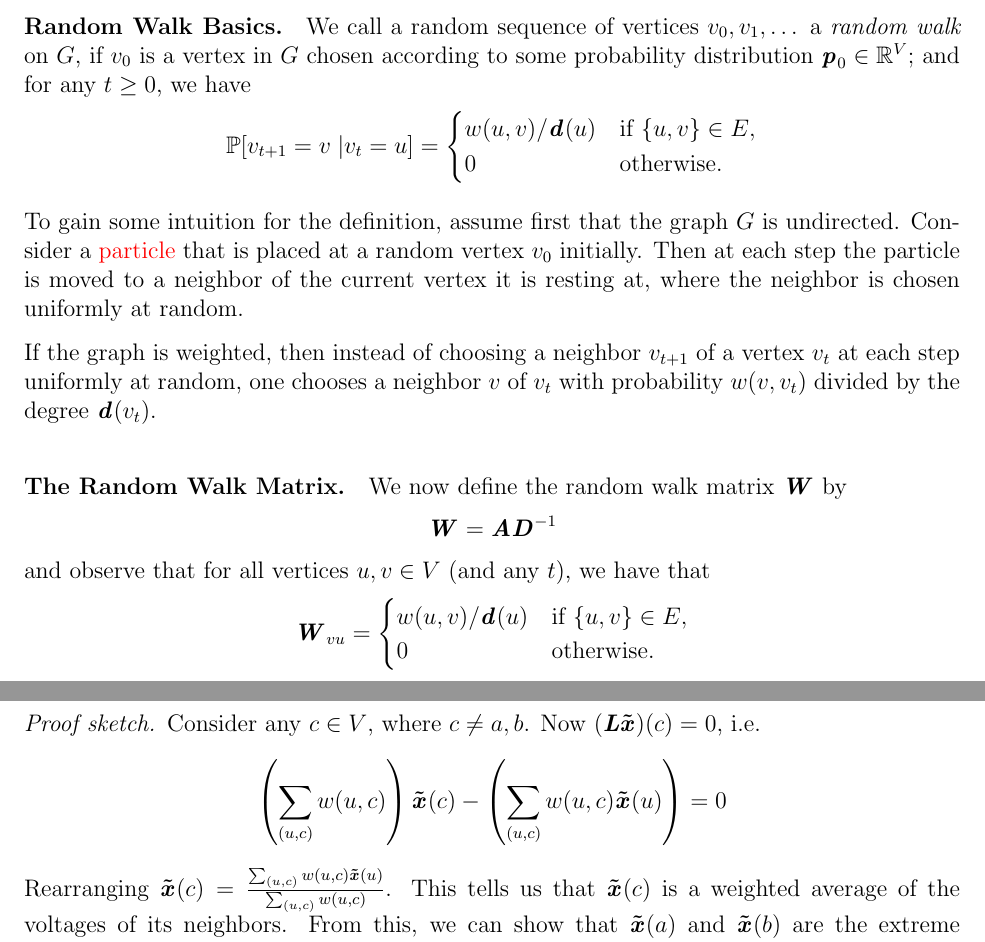
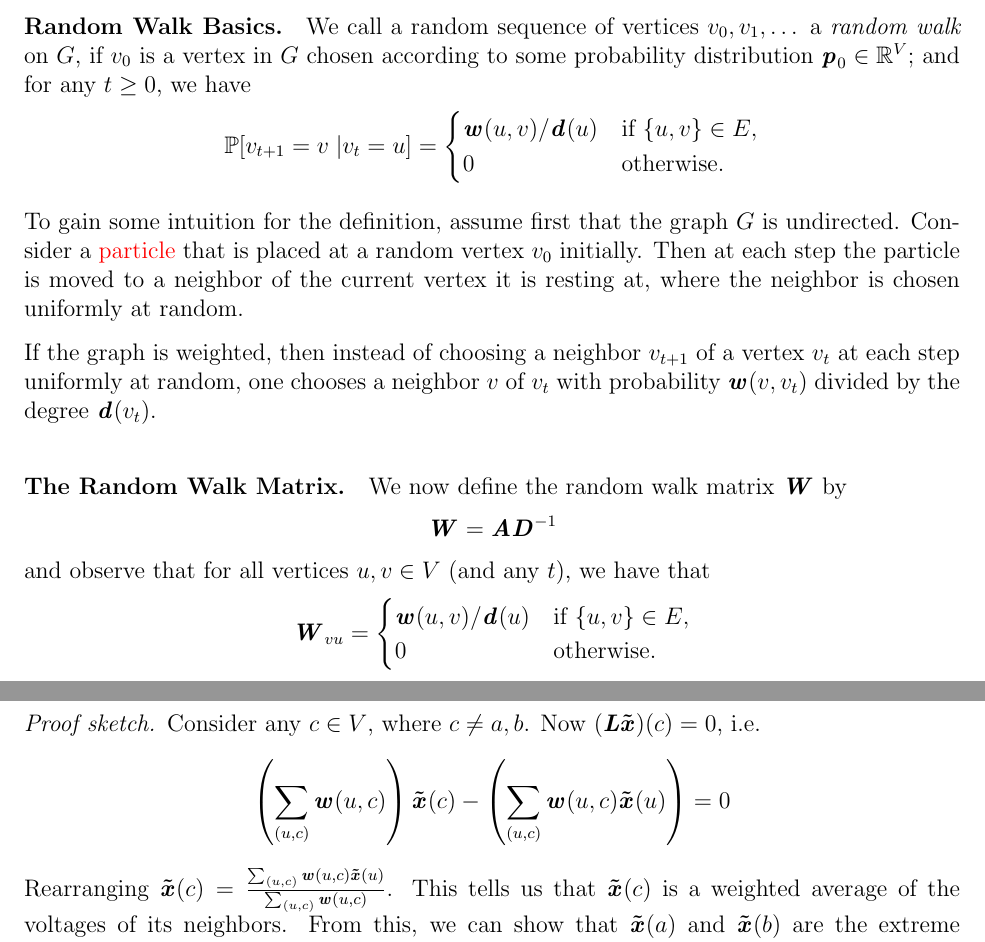
Before and after one commit to rjkyng/agao22_script, a LaTeX thesis (main.tex, which reads lecture_RandomWalks.tex, lecture_pinvAndReff.tex): two parts of pages 62 and 76 of 122, joined at a grey line, cut so that both start at the same text. Compiled offline with pdfLaTeX.

Commit message:
weights in bold

```diff
--- a/lecture_RandomWalks.tex
+++ b/lecture_RandomWalks.tex
@@ -12,7 +12,7 @@ Today, we talk about random walks on graphs and how the spectrum of the Laplacia
 \paragraph{Random Walk Basics.} We call a random sequence of vertices $v_0, v_1, \dots$ a \emph{random walk} on $G$, if $v_0$ is a vertex in $G$ chosen according to some probability distribution $\pp_0 \in \mathbb{R}^V$; and for any $t \geq 0$, we have
 \[
 \mathbb{P}[v_{t+1} = v \; | v_t = u] = \begin{cases}
-    w(u,v)/\dd(u) & \text{if } \{u,v\} \in E,\\
+    \ww(u,v)/\dd(u) & \text{if } \{u,v\} \in E,\\
     0 & \text{otherwise}.
 \end{cases}
 \]
@@ -26,7 +26,7 @@ Today, we talk about random walks on graphs and how the spectrum of the Laplacia
 
 To gain some intuition for the definition,  assume first that the graph $G$ is undirected. Consider a {\color{red}particle} that is placed at a random vertex $v_0$ initially. Then at each step the particle is moved to a neighbor of the current vertex it is resting at, where the neighbor is chosen uniformly at random.
 
-If the graph is weighted, then instead of choosing a neighbor $v_{t+1}$ of a vertex $v_t$ at each step uniformly at random, one chooses a neighbor $v$ of $v_t$ with probability $w(v,v_t)$ divided by the degree $\dd(v_t)$.
+If the graph is weighted, then instead of choosing a neighbor $v_{t+1}$ of a vertex $v_t$ at each step uniformly at random, one chooses a neighbor $v$ of $v_t$ with probability $\ww(v,v_t)$ divided by the degree $\dd(v_t)$.
 
 \paragraph{The Random Walk Matrix.} We now define the random walk matrix $\WW$ by
 \[
@@ -35,7 +35,7 @@ If the graph is weighted, then instead of choosing a neighbor $v_{t+1}$ of a ver
 and observe that for all vertices $u,v \in V$ (and any $t$), we have that
 \[
 \WW_{vu} = \begin{cases}
-    w(u,v)/\dd(u) & \text{if } \{u,v\} \in E,\\
+    \ww(u,v)/\dd(u) & \text{if } \{u,v\} \in E,\\
     0 & \text{otherwise}.
 \end{cases}
 \]
--- a/lecture_pinvAndReff.tex
+++ b/lecture_pinvAndReff.tex
@@ -270,11 +270,11 @@ the proof.
     Consider any $c \in V$, where $c\neq a,b$.
     Now $(\LL \xxtil)(c) = 0$, i.e.
     \[
-      \left( \sum_{(u,c)} w(u,c) \right) \xxtil(c) - \left(
-        \sum_{(u,c)} w(u,c) \xxtil(u) \right) = 0
+      \left( \sum_{(u,c)} \ww(u,c) \right) \xxtil(c) - \left(
+        \sum_{(u,c)} \ww(u,c) \xxtil(u) \right) = 0
     \]
-    Rearranging $ \xxtil(c) = \frac{\sum_{(u,c)} w(u,c) \xxtil(u)
-    }{\sum_{(u,c)} w(u,c)}$.
+    Rearranging $ \xxtil(c) = \frac{\sum_{(u,c)} \ww(u,c) \xxtil(u)
+    }{\sum_{(u,c)} \ww(u,c)}$.
    This tells us that $\xxtil(c)$ is a weighted average of the
    voltages of its neighbors. From this, we can show that $\xxtil(a)$
    and $\xxtil(b)$ are the extreme values.
```
Also changed, not shown: lecture_CheegerAndExpanders.tex (+4 -2 lines), agao22_script.pdf, lecture_RandomWalks.tex (2 more changed lines), lecture_pinvAndReff.tex (2 more changed lines).
